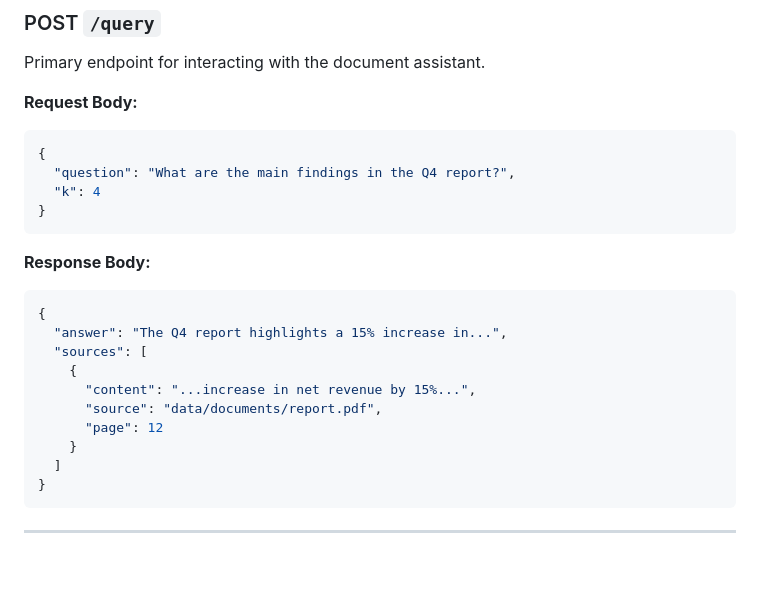
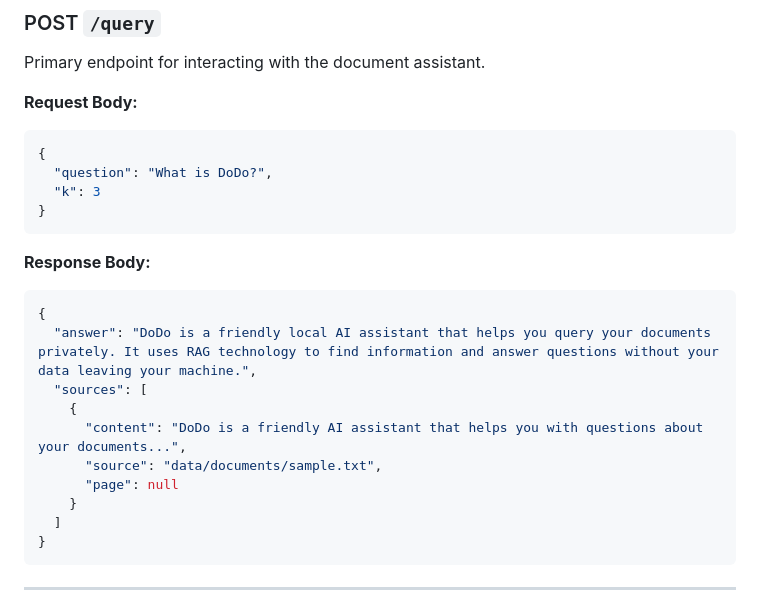
Before and after one commit to nurulfaradila/AI_chatbot, a Markdown page: README.md, the part around the change. Rendered like a GitHub page; blank space fills up the shorter version.

````diff
--- a/README.md
+++ b/README.md
@@ -142,20 +142,20 @@ Primary endpoint for interacting with the document assistant.
 **Request Body:**
 ```json
 {
-  "question": "What are the main findings in the Q4 report?",
-  "k": 4
+  "question": "What is DoDo?",
+  "k": 3
 }
 ```
 
 **Response Body:**
 ```json
 {
-  "answer": "The Q4 report highlights a 15% increase in...",
+  "answer": "DoDo is a friendly local AI assistant that helps you query your documents privately. It uses RAG technology to find information and answer questions without your data leaving your machine.",
   "sources": [
     {
-      "content": "...increase in net revenue by 15%...",
-      "source": "data/documents/report.pdf",
-      "page": 12
+      "content": "DoDo is a friendly AI assistant that helps you with questions about your documents...",
+      "source": "data/documents/sample.txt",
+      "page": null
     }
   ]
 }
````
